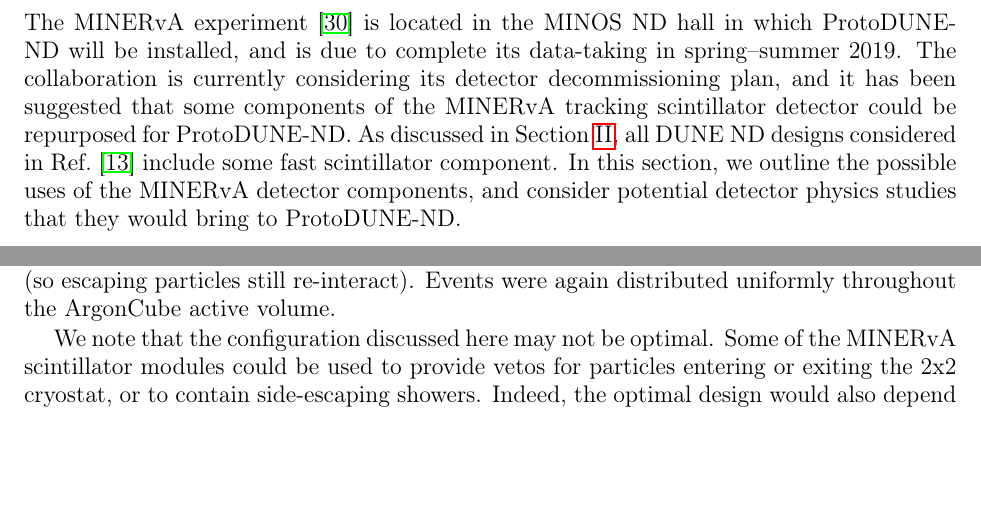
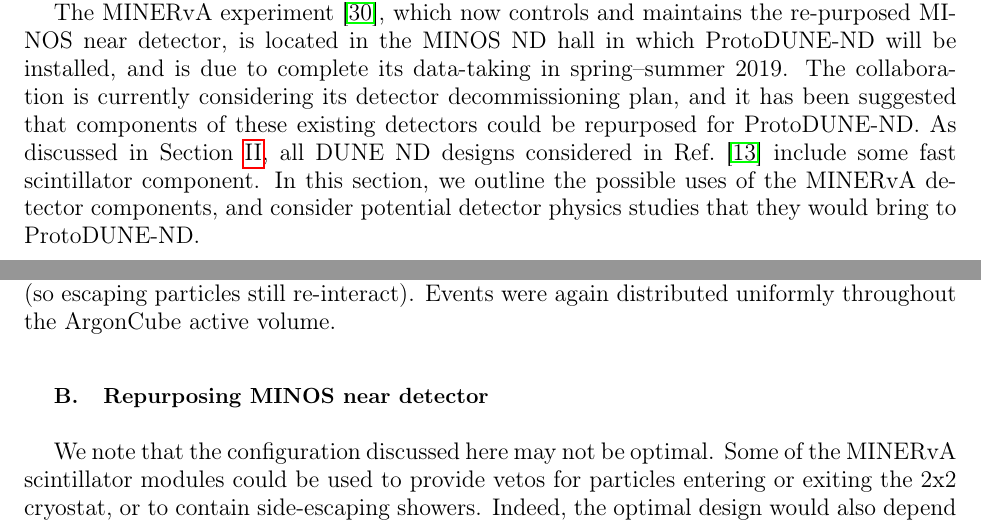
Before and after one commit to PPKoller/2x2-FNAL, a LaTeX paper (2x2_main.tex, which reads minerva.tex): two parts of pages 17 and 18 of 22, joined at a grey line, cut at the place of the change, the shorter picture padded with empty space. Compiled offline with pdfLaTeX.

Commit message:
Incremental

```diff
--- a/minerva.tex
+++ b/minerva.tex
@@ -2,7 +2,8 @@
 \label{sec:MINERvA}
 
 \todo{MINOS ND should be included to. needed for most basic ArC response. also, needs to be part of initial proposal to Steve, NOT a secondary request - From Debbie}
-The MINERvA experiment~\cite{minerva-nim} is located in the MINOS ND hall in which ProtoDUNE-ND will be installed, and is due to complete its data-taking in spring--summer 2019. The collaboration is currently considering its detector decommissioning plan, and it has been suggested that some components of the MINERvA tracking scintillator detector could be repurposed for ProtoDUNE-ND. As discussed in Section~\ref{sec:protodune-nd}, all DUNE ND designs considered in Ref.~\cite{dune_ndcsg} include some fast scintillator component. In this section, we outline the possible uses of the MINERvA detector components, and consider potential detector physics studies that they would bring to ProtoDUNE-ND.
+
+The MINERvA experiment~\cite{minerva-nim}, which now controls and maintains the re-purposed MINOS near detector, is located in the MINOS ND hall in which ProtoDUNE-ND will be installed, and is due to complete its data-taking in spring--summer 2019. The collaboration is currently considering its detector decommissioning plan, and it has been suggested that components of these existing detectors could be repurposed for ProtoDUNE-ND. As discussed in Section~\ref{sec:protodune-nd}, all DUNE ND designs considered in Ref.~\cite{dune_ndcsg} include some fast scintillator component. In this section, we outline the possible uses of the MINERvA detector components, and consider potential detector physics studies that they would bring to ProtoDUNE-ND.
 
 \subsection{Repurposing the MINERvA detector}
 The MINERvA detector is shown in Figure~\ref{fig:minerva_detector}. For the purpose of the discussion in this section, we will assume that the steel shield, scintillator veto plane, helium vessel, and nuclear targets region will be removed.
@@ -25,6 +26,8 @@
   \label{fig:2x2+MINERvA_event}
 \end{figure}
 For the studies shown in this section, a simulation was performed approximating the downstream MINERvA central tracking region with a box of scintillator, and the ArgonCube 2x2 Demonstrator module upstream of the shortened MINERvA detector. \todo{Chris M to actually describe what this is...} An example event is shown in Figure~\ref{fig:2x2+MINERvA_event}, and can be compared with 2x2 only events in Figures~\ref{fig:argonbox_event_display} and~\ref{fig:leaky_event}. Note that this simulation only included the ArgonCube cryostat and MINERvA detector components, no material was included outside these (so escaping particles simply leave without ever re-interacting). This is unlike the previously described ArgonBox simulation, where a large box of argon was simulated (so escaping particles still re-interact). Events were again distributed uniformly throughout the ArgonCube active volume.
+
+\subsection{Repurposing MINOS near detector}
 
 We note that the configuration discussed here may not be optimal. Some of the MINERvA scintillator modules could be used to provide vetos for particles entering or exiting the 2x2 cryostat, or to contain side-escaping showers. Indeed, the optimal design would also depend on whether use of the MINOS near detector as part of the ProtoDUNE-ND setup were supported. Here we discuss such possibilities in brief, and will wait to discover the viability of this project before embarking on more detailed studies.
 
```
Also changed, not shown: minerva.tex (2 more changed lines).
